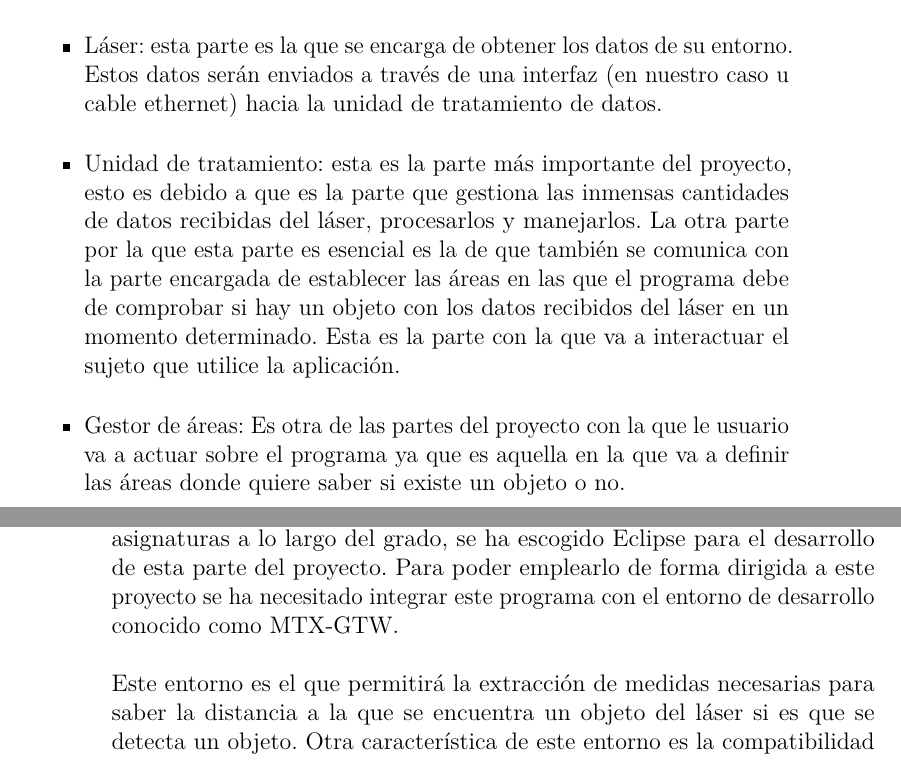
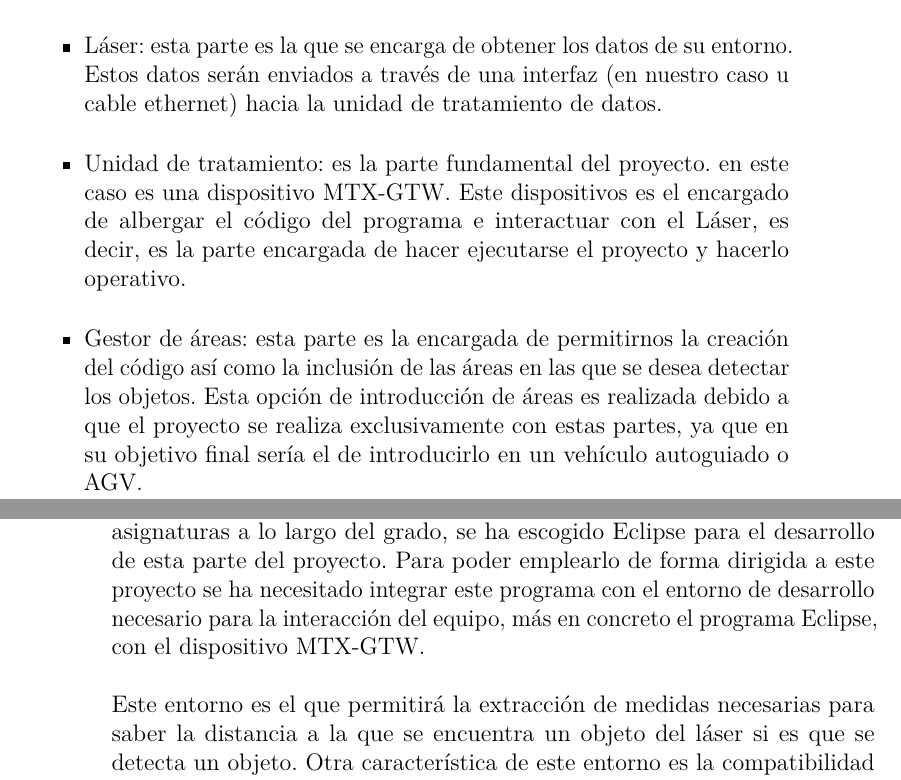
Before and after one commit to arp0054/TFG_1718, a LaTeX book (Memoria/Memoria.tex, which reads Memoria/tex/1_Introduccion.tex, Memoria/tex/4_Tecnicas_y_herramientas.tex): two parts of pages 13 and 22 of 31, joined at a grey line, cut so that both start at the same text. Compiled offline with pdfLaTeX.

Commit message:
Cambios en la memoria
En este caso se han cambiado ciertas partes en las que se habian confundido los conceptos

```diff
--- a/Memoria/tex/1_Introduccion.tex
+++ b/Memoria/tex/1_Introduccion.tex
@@ -4,8 +4,8 @@ En este proyecto se va a desarrollar un programa que permita detectar objetos en
 La explicación básica del funcionamiento de este proyecto es la utilización de tres elementos bien diferenciados:
 \begin{itemize}
     \item Láser: esta parte es la que se encarga de obtener los datos de su entorno. Estos datos serán enviados a través de una interfaz (en nuestro caso u cable ethernet) hacia la unidad de tratamiento de datos.
-    \item Unidad de tratamiento: esta es la parte más importante del proyecto, esto es debido a que es la parte que gestiona las inmensas cantidades de datos recibidas del láser, procesarlos y manejarlos. La otra parte por la que esta parte es esencial es la de que también se comunica con la parte encargada de establecer las áreas en las que el programa debe de comprobar si hay un objeto con los datos recibidos del láser en un momento determinado. Esta es la parte con la que va a interactuar el sujeto que utilice la aplicación.
-    \item Gestor de áreas: Es otra de las partes del proyecto con la que le usuario va a actuar sobre el programa ya que es aquella en la que va a definir las áreas donde quiere saber si existe un objeto o no.
+    \item Unidad de tratamiento: es la parte fundamental del  proyecto. en este caso es una dispositivo MTX‐GTW. Este dispositivos es el encargado de albergar el código del programa e interactuar con el Láser, es decir, es la parte encargada de hacer ejecutarse el proyecto y hacerlo operativo.
+    \item Gestor de áreas: esta parte es la encargada de permitirnos la creación del código así como la inclusión de las áreas en las que se desea detectar los objetos. Esta opción de introducción de áreas es realizada debido a que el proyecto se realiza exclusivamente con estas partes, ya que en su objetivo final sería el de introducirlo en un vehículo autoguiado o AGV.
 \end{itemize}
 
 Este proyecto se va a desarrollar en Un sistema operativo en base Linux, concretamente en un sistema Ubuntu en su version 16.04. Esto es debido a que ciertos componentes no son compatibles con sistemas  Windows.
--- a/Memoria/tex/4_Tecnicas_y_herramientas.tex
+++ b/Memoria/tex/4_Tecnicas_y_herramientas.tex
@@ -14,7 +14,7 @@ Con todo esto y con la característica de que permite guardar el archivo directa
 
 \subsection{Desarrollo del código}
 
-Debido a que es un programa familiar debido a su utilización en diferentes asignaturas a lo largo del grado, se ha escogido Eclipse para el desarrollo de esta parte del proyecto. Para poder emplearlo de forma dirigida a este proyecto se ha necesitado integrar este programa con el entorno de desarrollo conocido como MTX-GTW. \hfill
+Debido a que es un programa familiar debido a su utilización en diferentes asignaturas a lo largo del grado, se ha escogido Eclipse para el desarrollo de esta parte del proyecto. Para poder emplearlo de forma dirigida a este proyecto se ha necesitado integrar este programa con el entorno de desarrollo necesario para la interacción del equipo, más en concreto el programa Eclipse, con el dispositivo  MTX-GTW. \hfill
 \break\break
 Este entorno es el que permitirá la extracción de medidas necesarias para saber la distancia a la que se encuentra un objeto del láser si es que se detecta un objeto. Otra característica de este entorno es la compatibilidad con el sistema operativo, ya que solo es compatible con sistemas Ubuntu y demás distribuciones de Linux. \hfill
 \break\break
```
